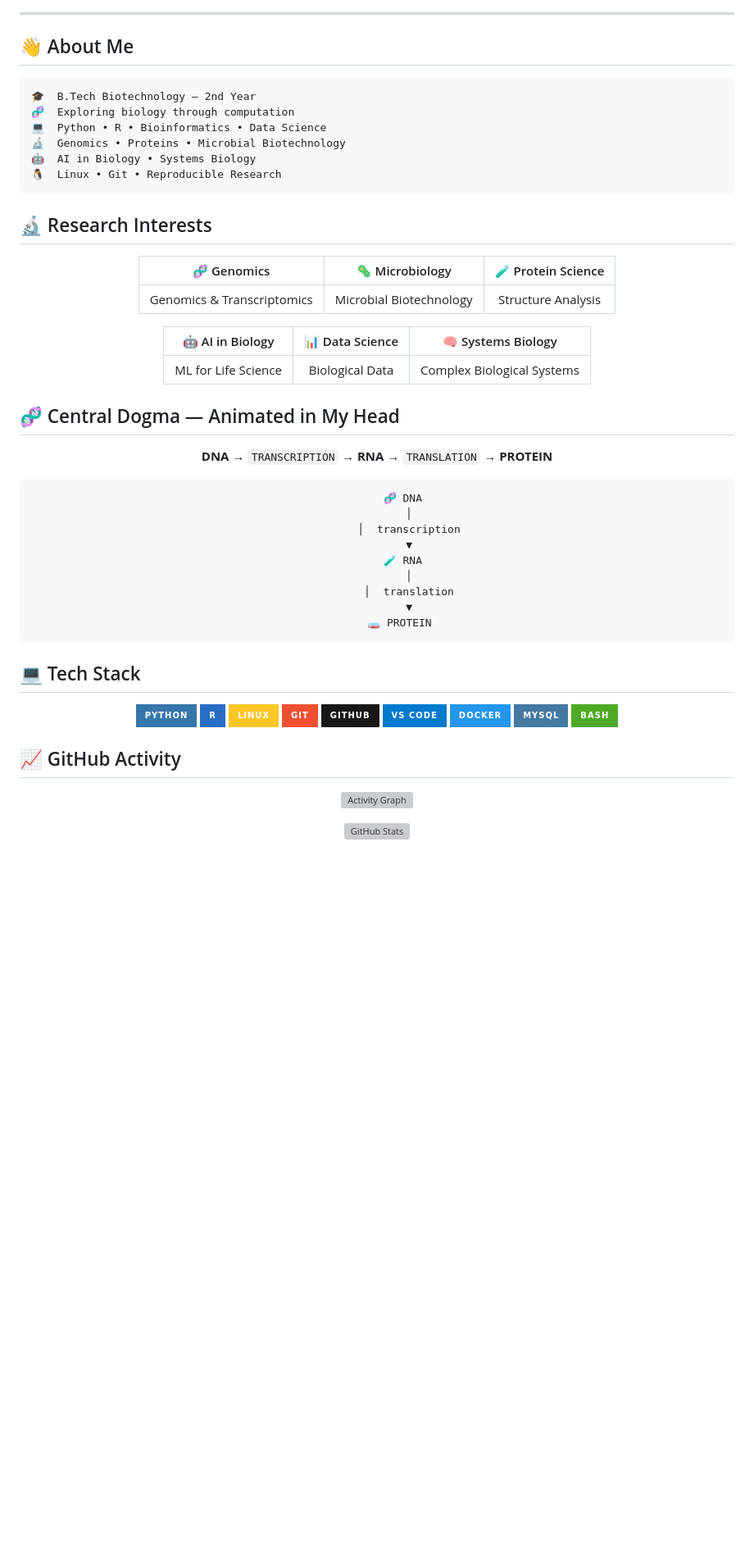
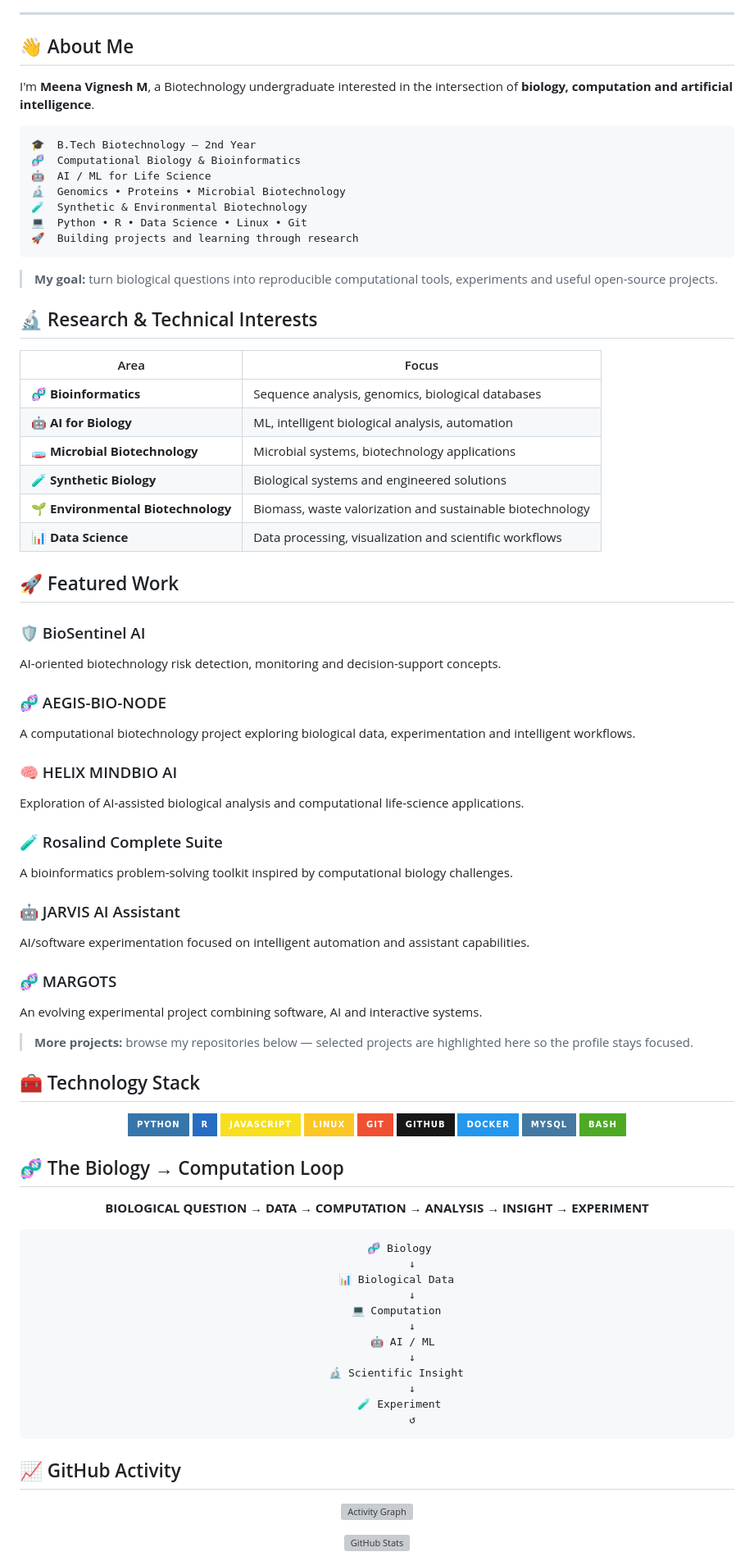
Before and after one commit to meenavignesh-svg/meenavignesh-svg, a Markdown page: README.md, the part around one of its changes. Shown at 82% size. Drawn GitHub-style; badges without logos; blank space fills up the shorter version; grey boxes are pictures that could not be loaded.

Commit message:
Redesign profile README for a professional biotech + AI portfolio

````diff
--- a/README.md
+++ b/README.md
@@ -17,62 +18,89 @@
 
 ## 👋 About Me
 
+I'm **Meena Vignesh M**, a Biotechnology undergraduate interested in the intersection of **biology, computation and artificial intelligence**.
+
 ```text
 🎓  B.Tech Biotechnology — 2nd Year
-🧬  Exploring biology through computation
-💻  Python • R • Bioinformatics • Data Science
+🧬  Computational Biology & Bioinformatics
+🤖  AI / ML for Life Science
 🔬  Genomics • Proteins • Microbial Biotechnology
-🤖  AI in Biology • Systems Biology
-🐧  Linux • Git • Reproducible Research
+🧪  Synthetic & Environmental Biotechnology
+💻  Python • R • Data Science • Linux • Git
+🚀  Building projects and learning through research
 ```
 
-## 🔬 Research Interests
+> **My goal:** turn biological questions into reproducible computational tools, experiments and useful open-source projects.
 
-<div align="center">
+## 🔬 Research & Technical Interests
 
-| 🧬 Genomics | 🦠 Microbiology | 🧪 Protein Science |
-|:---:|:---:|:---:|
-| Genomics & Transcriptomics | Microbial Biotechnology | Structure Analysis |
+| Area | Focus |
+|---|---|
+| 🧬 **Bioinformatics** | Sequence analysis, genomics, biological databases |
+| 🤖 **AI for Biology** | ML, intelligent biological analysis, automation |
+| 🧫 **Microbial Biotechnology** | Microbial systems, biotechnology applications |
+| 🧪 **Synthetic Biology** | Biological systems and engineered solutions |
+| 🌱 **Environmental Biotechnology** | Biomass, waste valorization and sustainable biotechnology |
+| 📊 **Data Science** | Data processing, visualization and scientific workflows |
 
-| 🤖 AI in Biology | 📊 Data Science | 🧠 Systems Biology |
-|:---:|:---:|:---:|
-| ML for Life Science | Biological Data | Complex Biological Systems |
+## 🚀 Featured Work
 
-</div>
+### 🛡️ BioSentinel AI
+AI-oriented biotechnology risk detection, monitoring and decision-support concepts.
 
-## 🧬 Central Dogma — Animated in My Head
+### 🧬 AEGIS-BIO-NODE
+A computational biotechnology project exploring biological data, experimentation and intelligent workflows.
 
-<div align="center">
+### 🧠 HELIX MINDBIO AI
+Exploration of AI-assisted biological analysis and computational life-science applications.
 
-**DNA** → `TRANSCRIPTION` → **RNA** → `TRANSLATION` → **PROTEIN**
+### 🧪 Rosalind Complete Suite
+A bioinformatics problem-solving toolkit inspired by computational biology challenges.
 
-```text
-        🧬 DNA
-          │
-          │  transcription
-          ▼
-        🧪 RNA
-          │
-          │  translation
-          ▼
-       🧫 PROTEIN
-```
+### 🤖 JARVIS AI Assistant
+AI/software experimentation focused on intelligent automation and assistant capabilities.
 
-</div>
+### 🧬 MARGOTS
+An evolving experimental project combining software, AI and interactive systems.
 
-## 💻 Tech Stack
+> **More projects:** browse my repositories below — selected projects are highlighted here so the profile stays focused.
+
+## 🧰 Technology Stack
 
 <div align="center">
 
 ![Python](https://img.shields.io/badge/Python-3776AB?style=for-the-badge&logo=python&logoColor=white)
 ![R](https://img.shields.io/badge/R-276DC3?style=for-the-badge&logo=r&logoColor=white)
+![JavaScript](https://img.shields.io/badge/JavaScript-F7DF1E?style=for-the-badge&logo=javascript&logoColor=black)
 ![Linux](https://img.shields.io/badge/Linux-FCC624?style=for-the-badge&logo=linux&logoColor=black)
 ![Git](https://img.shields.io/badge/Git-F05032?style=for-the-badge&logo=git&logoColor=white)
 ![GitHub](https://img.shields.io/badge/GitHub-181717?style=for-the-badge&logo=github&logoColor=white)
-![VS Code](https://img.shields.io/badge/VS_Code-007ACC?style=for-the-badge&logo=visualstudiocode&logoColor=white)
 ![Docker](https://img.shields.io/badge/Docker-2496ED?style=for-the-badge&logo=docker&logoColor=white)
 ![MySQL](https://img.shields.io/badge/MySQL-4479A1?style=for-the-badge&logo=mysql&logoColor=white)
 ![Bash](https://img.shields.io/badge/Bash-4EAA25?style=for-the-badge&logo=gnubash&logoColor=white)
+
+</div>
+
+## 🧬 The Biology → Computation Loop
+
+<div align="center">
+
+**BIOLOGICAL QUESTION** → **DATA** → **COMPUTATION** → **ANALYSIS** → **INSIGHT** → **EXPERIMENT**
+
+```text
+       🧬 Biology
+           ↓
+      📊 Biological Data
+           ↓
+      💻 Computation
+           ↓
+        🤖 AI / ML
+           ↓
+      🔬 Scientific Insight
+           ↓
+       🧪 Experiment
+           ↺
+```
 
 </div>
 
````
Also changed, not shown: other parts of README.md (+25 -17 lines).
